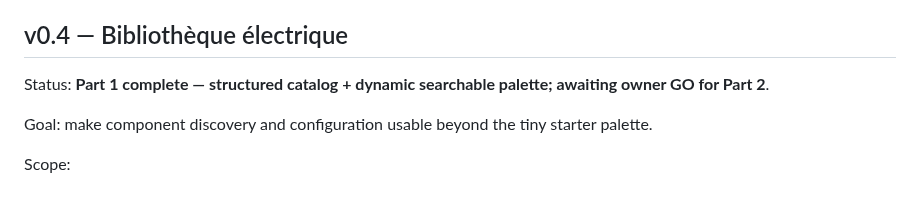
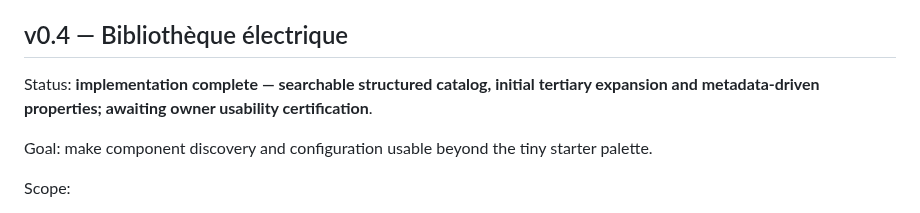
Before and after one commit to nexagrouptech/ElectroLabAI, a Markdown page: ROADMAP.md, the part around the change. Drawn GitHub-style.

Commit message:
docs: mark v0.4 ready for usability review

```diff
--- a/ROADMAP.md
+++ b/ROADMAP.md
@@ -64,7 +64,7 @@ Done when a learner can open an exercise, build a circuit, verify it, and receiv
 
 ## v0.4 — Bibliothèque électrique
 
-Status: **Part 1 complete — structured catalog + dynamic searchable palette; awaiting owner GO for Part 2**.
+Status: **implementation complete — searchable structured catalog, initial tertiary expansion and metadata-driven properties; awaiting owner usability certification**.
 
 Goal: make component discovery and configuration usable beyond the tiny starter palette.
 
```
